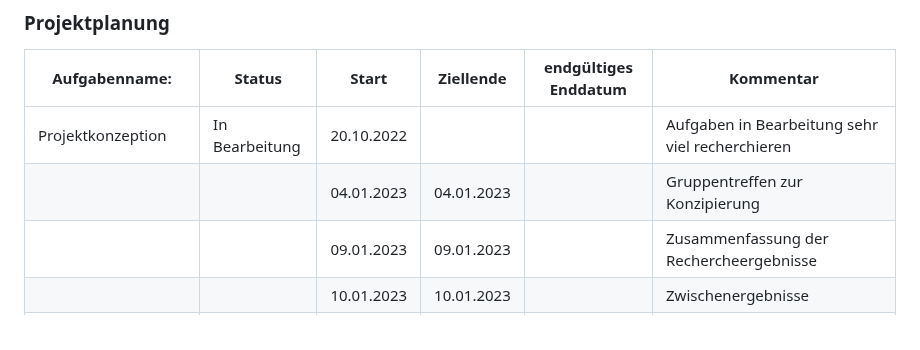
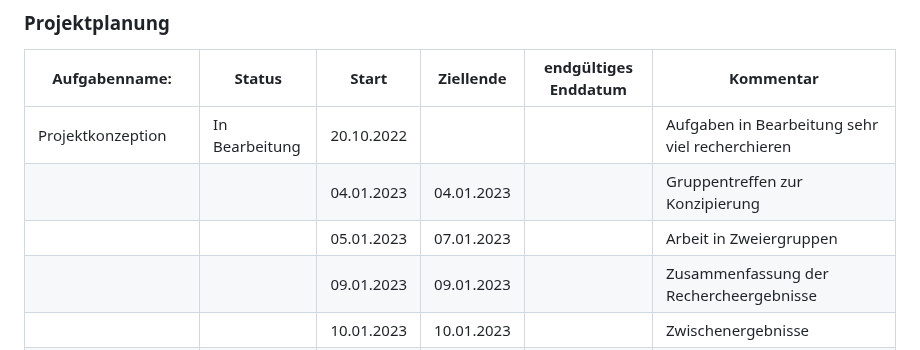
Before and after one commit to DieuLinhThuy/Projektarbeit-I-OpenAlex, a Markdown page: README.md, the part around the change. Rendered like a GitHub page.

```diff
--- a/README.md
+++ b/README.md
@@ -45,6 +45,7 @@ __T__ : 21.07.2023
 |---|---|---|---|---|---|
 |  Projektkonzeption | In Bearbeitung  |  20.10.2022 |   |  	 | Aufgaben in Bearbeitung sehr viel recherchieren |
 |   |   | 04.01.2023  | 04.01.2023  |   | Gruppentreffen zur Konzipierung
+|   |   | 05.01.2023  | 07.01.2023  |   | Arbeit in Zweiergruppen
 |   |   | 09.01.2023  | 09.01.2023  |   | Zusammenfassung der Rechercheergebnisse
 |   |   | 10.01.2023  | 10.01.2023  |   | Zwischenergebnisse
 | Gestaltug des Webinterface  | offen |  01.07.2023 |  10.07.2023 |   | Knowledge Graphen im Webinterface darstellen |
```
